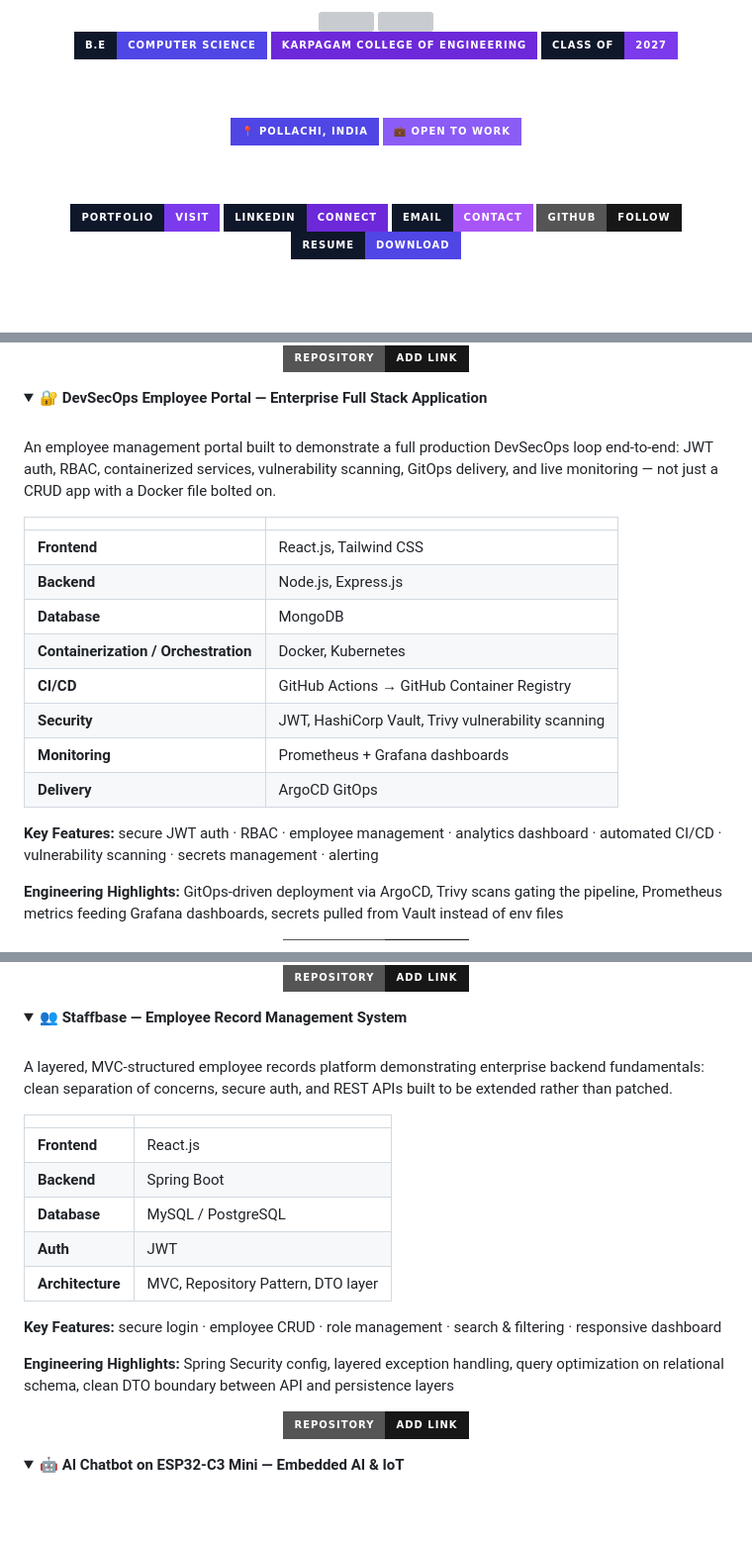
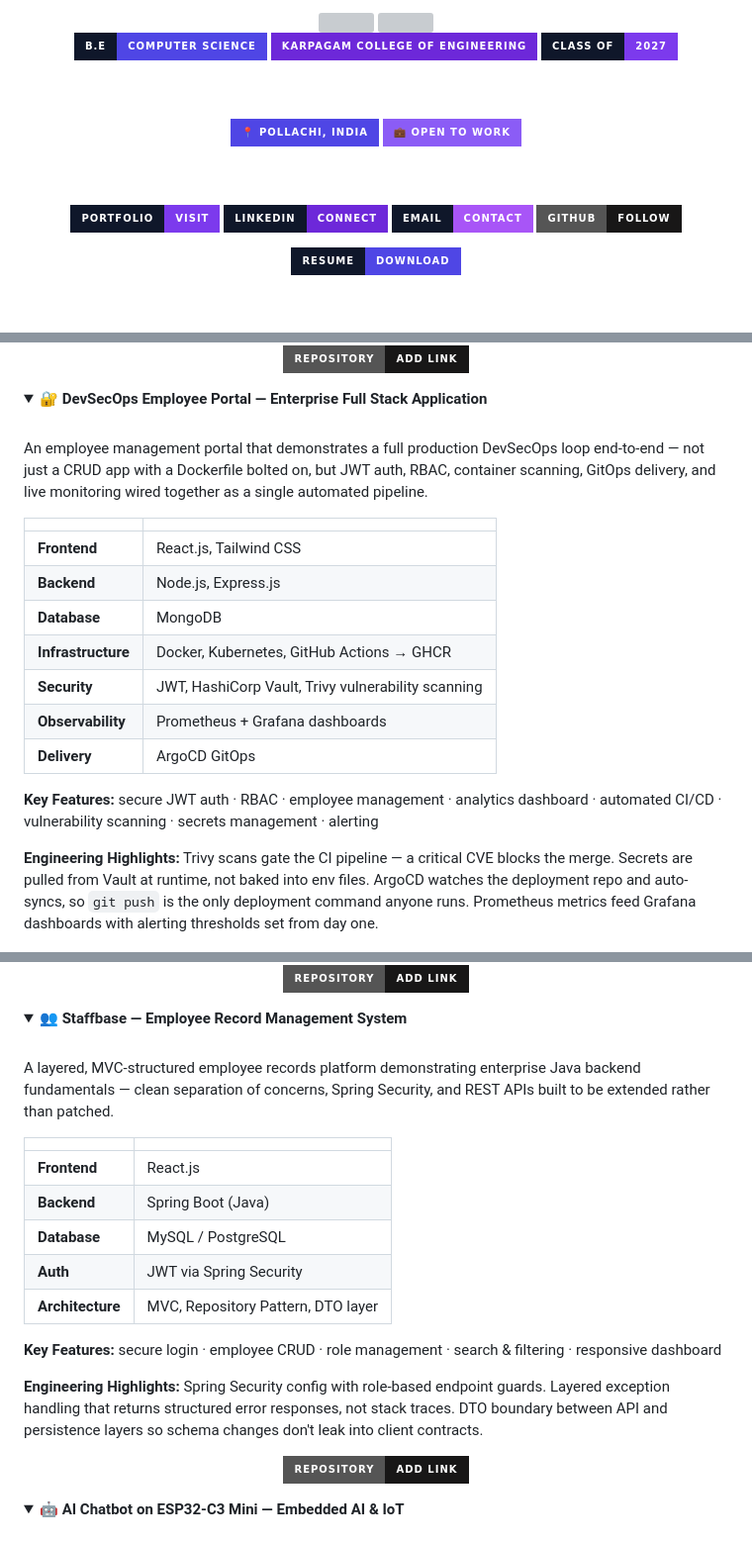
Before and after one commit to RATHAN005/RATHAN005, a Markdown page: README.md, 3 parts joined by grey strips. Shown at 99% size. GitHub-like rendering; folded sections open; badges without logos; blank space fills up the shorter version; grey boxes are pictures that could not be loaded.

```diff
--- a/README.md
+++ b/README.md
@@ -6,11 +6,10 @@
   ██║  ██║╚██████╔╝██║ ╚████║██║     ██║╚██████╔╝
   ╚═╝  ╚═╝ ╚═════╝ ╚═╝  ╚═══╝╚═╝     ╚═╝ ╚═════╝
 
-  REPLACE BEFORE PUBLISHING — search for these 4 tokens and swap in your real handles:
-    YOUR_USERNAME     → your GitHub username
-    YOUR_LINKEDIN      → your LinkedIn handle
-    YOUR_PORTFOLIO_URL → your live portfolio domain
-    YOUR_RESUME_URL    → a public link to your resume (PDF)
+  Remaining placeholders — fill before publishing:
+    YOUR_LINKEDIN       → your LinkedIn handle
+    YOUR_PORTFOLIO_URL  → your live portfolio domain (e.g. rathanportfolio.dev)
+    YOUR_RESUME_URL     → a public link to your resume (PDF)
 -->
 
 <div align="center">
@@ -156,20 +154,19 @@ A Chrome extension that keeps coding practice, notes, and learning progress sync
 <summary><b>🔐 DevSecOps Employee Portal — Enterprise Full Stack Application</b></summary>
 <br/>
 
-An employee management portal built to demonstrate a full production DevSecOps loop end-to-end: JWT auth, RBAC, containerized services, vulnerability scanning, GitOps delivery, and live monitoring — not just a CRUD app with a Docker file bolted on.
+An employee management portal that demonstrates a full production DevSecOps loop end-to-end — not just a CRUD app with a Dockerfile bolted on, but JWT auth, RBAC, container scanning, GitOps delivery, and live monitoring wired together as a single automated pipeline.
 
 | | |
 |---|---|
 | **Frontend** | React.js, Tailwind CSS |
 | **Backend** | Node.js, Express.js |
 | **Database** | MongoDB |
-| **Containerization / Orchestration** | Docker, Kubernetes |
-| **CI/CD** | GitHub Actions → GitHub Container Registry |
+| **Infrastructure** | Docker, Kubernetes, GitHub Actions → GHCR |
 | **Security** | JWT, HashiCorp Vault, Trivy vulnerability scanning |
-| **Monitoring** | Prometheus + Grafana dashboards |
+| **Observability** | Prometheus + Grafana dashboards |
 | **Delivery** | ArgoCD GitOps |
 
 **Key Features:** secure JWT auth · RBAC · employee management · analytics dashboard · automated CI/CD · vulnerability scanning · secrets management · alerting
 
-**Engineering Highlights:** GitOps-driven deployment via ArgoCD, Trivy scans gating the pipeline, Prometheus metrics feeding Grafana dashboards, secrets pulled from Vault instead of env files
+**Engineering Highlights:** Trivy scans gate the CI pipeline — a critical CVE blocks the merge. Secrets are pulled from Vault at runtime, not baked into env files. ArgoCD watches the deployment repo and auto-syncs, so `git push` is the only deployment command anyone runs. Prometheus metrics feed Grafana dashboards with alerting thresholds set from day one.
 
@@ -180,17 +178,17 @@ An employee management portal built to demonstrate a full production DevSecOps l
 <summary><b>👥 Staffbase — Employee Record Management System</b></summary>
 <br/>
 
-A layered, MVC-structured employee records platform demonstrating enterprise backend fundamentals: clean separation of concerns, secure auth, and REST APIs built to be extended rather than patched.
+A layered, MVC-structured employee records platform demonstrating enterprise Java backend fundamentals — clean separation of concerns, Spring Security, and REST APIs built to be extended rather than patched.
 
 | | |
 |---|---|
 | **Frontend** | React.js |
-| **Backend** | Spring Boot |
+| **Backend** | Spring Boot (Java) |
 | **Database** | MySQL / PostgreSQL |
-| **Auth** | JWT |
+| **Auth** | JWT via Spring Security |
 | **Architecture** | MVC, Repository Pattern, DTO layer |
 
 **Key Features:** secure login · employee CRUD · role management · search & filtering · responsive dashboard
 
-**Engineering Highlights:** Spring Security config, layered exception handling, query optimization on relational schema, clean DTO boundary between API and persistence layers
+**Engineering Highlights:** Spring Security config with role-based endpoint guards. Layered exception handling that returns structured error responses, not stack traces. DTO boundary between API and persistence layers so schema changes don't leak into client contracts.
 
```
Also changed, not shown: other parts of README.md (+52 -48 lines).
